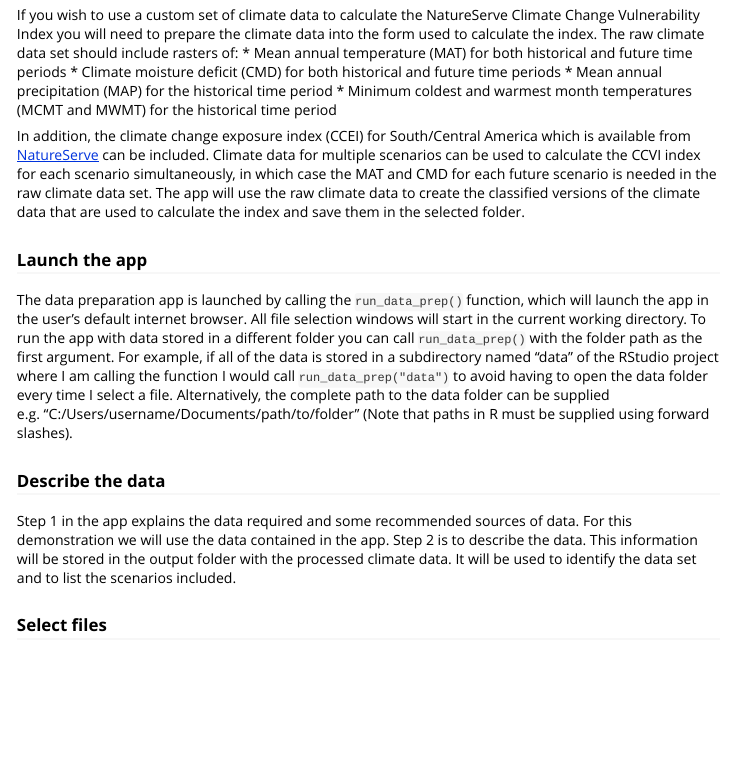
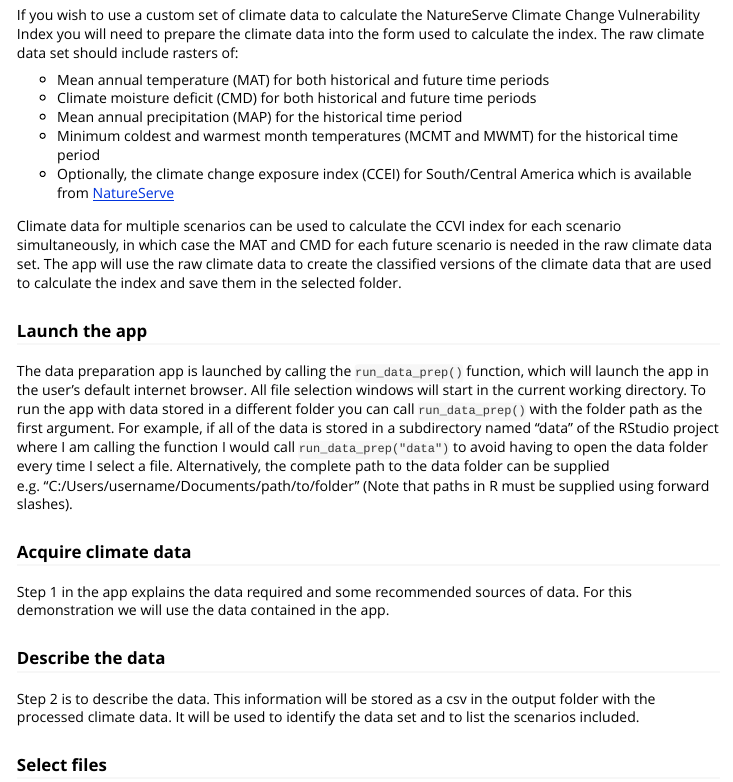
Before and after one commit to LandSciTech/ccviR, an R Markdown document (vignettes/data_prep_vignette.Rmd): the page in a window 1100 px wide, from 120 px down. Rendered offline with R 4.5, knitr and Pandoc, with nearby package versions.

Commit message:
Finalize AC edits

```diff
--- a/vignettes/data_prep_vignette.Rmd
+++ b/vignettes/data_prep_vignette.Rmd
@@ -16,19 +16,24 @@ knitr::opts_chunk$set(
 
 ### Custom Climate Data
 If you wish to use a custom set of climate data to calculate the NatureServe Climate Change Vulnerability Index you will need to prepare the climate data into the form used to calculate the index. The raw climate data set should include rasters of:
+
 * Mean annual temperature (MAT) for both historical and future time periods
 * Climate moisture deficit (CMD) for both historical and future time periods
 * Mean annual precipitation (MAP) for the historical time period
 * Minimum coldest and warmest month temperatures (MCMT and MWMT) for the historical time period
+* Optionally, the climate change exposure index (CCEI) for South/Central America which is available from [NatureServe](https://www.natureserve.org/ccvi-species)
 
-In addition, the climate change exposure index (CCEI) for South/Central America which is available from [NatureServe](https://www.natureserve.org/ccvi-species) can be included. Climate data for multiple scenarios can be used to calculate the CCVI index for each scenario simultaneously, in which case the MAT and CMD for each future scenario is needed in the raw climate data set. The app will use the raw climate data to create the classified versions of the climate data that are used to calculate the index and save them in the selected folder.
+Climate data for multiple scenarios can be used to calculate the CCVI index for each scenario simultaneously, in which case the MAT and CMD for each future scenario is needed in the raw climate data set. The app will use the raw climate data to create the classified versions of the climate data that are used to calculate the index and save them in the selected folder.
 
 
 ### Launch the app
 The data preparation app is launched by calling the `run_data_prep()` function, which will launch the app in the user's default internet browser. All file selection windows will start in the current working directory. To run the app with data stored in a different folder you can call `run_data_prep()` with the folder path as the first argument. For example, if all of the data is stored in a subdirectory named "data" of the RStudio project where I am calling the function I would call `run_data_prep("data")` to avoid having to open the data folder every time I select a file. Alternatively, the complete path to the data folder can be supplied e.g. "C:/Users/username/Documents/path/to/folder" (Note that paths in R must be supplied using forward slashes).
 
+### Acquire climate data
+Step 1 in the app explains the data required and some recommended sources of data. For this demonstration we will use the data contained in the app.
+
 ### Describe the data
-Step 1 in the app explains the data required and some recommended sources of data. For this demonstration we will use the data contained in the app. Step 2 is to describe the data. This information will be stored in the output folder with the processed climate data. It will be used to identify the data set and to list the scenarios included.
+Step 2 is to describe the data. This information will be stored as a csv in the output folder with the processed climate data. It will be used to identify the data set and to list the scenarios included.
 
 ### Select files
 Step 3 is to upload the data. For each climate data variable click the "Choose file" button, navigate to the required file and click "Select".
```
